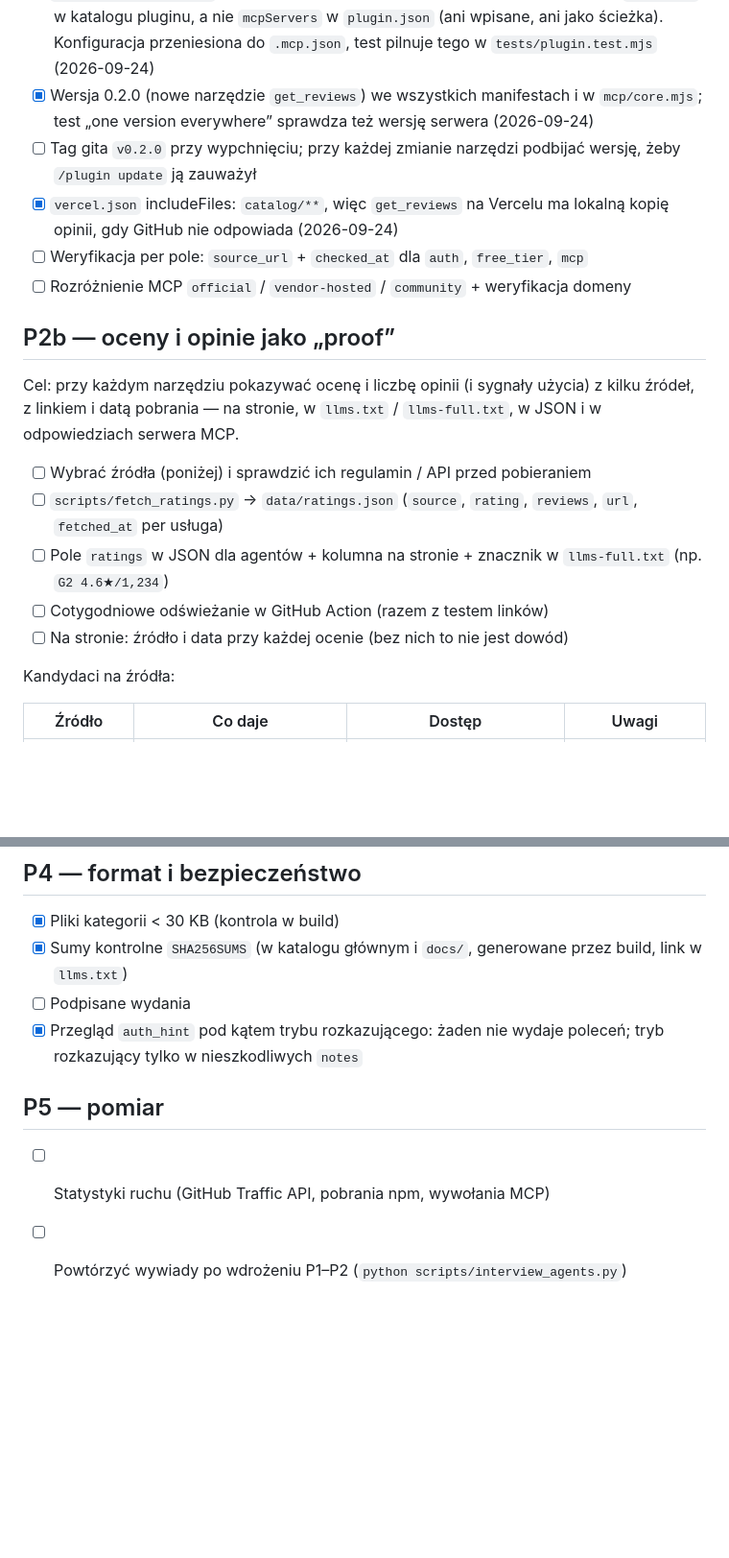
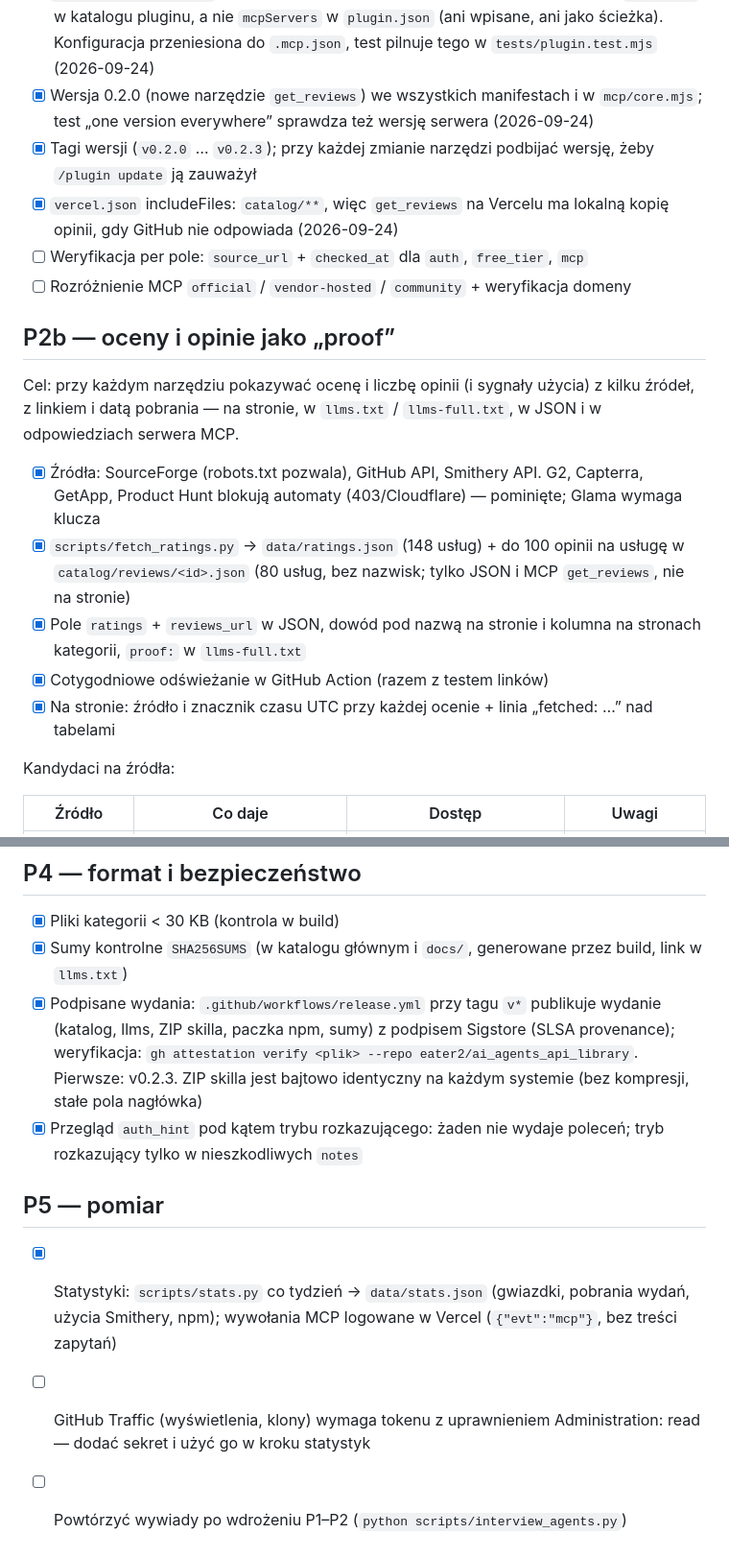
Before and after one commit to eater2/ai_agents_api_library, a Markdown page: TASKS.md, 2 parts joined by grey strips. Shown at 96% size. GitHub-like rendering; blank space fills up the shorter version.

Commit message:
TASKS: signed releases, ratings, stats, Glama done

```diff
--- a/TASKS.md
+++ b/TASKS.md
@@ -30,7 +32,7 @@ Na podstawie wywiadów z agentami (`research/agent-interviews/2026-09-24/report.
 - [x] Automatyczne testy instalacji (`tests/`, `npm test`, CI): spójność wersji w package.json / plugin.json / marketplace.json / server.json, frontmatter SKILL.md, skill wymienia tylko istniejące narzędzia i wszystkie kategorie, ZIP skilla aktualny, `claude plugin validate --strict`, `npm pack` + instalacja + MCP po stdio, endpoint HTTP lokalnie (i wdrożony z `MCP_URL`), pełna instalacja pluginu w Claude Code w tymczasowym `CLAUDE_CONFIG_DIR` (2026-09-24)
 - [x] `claude plugin details` pokazywał „MCP servers (0)”: CLI liczy tylko serwery z `.mcp.json` w katalogu pluginu, a nie `mcpServers` w `plugin.json` (ani wpisane, ani jako ścieżka). Konfiguracja przeniesiona do `.mcp.json`, test pilnuje tego w `tests/plugin.test.mjs` (2026-09-24)
 - [x] Wersja 0.2.0 (nowe narzędzie `get_reviews`) we wszystkich manifestach i w `mcp/core.mjs`; test „one version everywhere” sprawdza też wersję serwera (2026-09-24)
-- [ ] Tag gita `v0.2.0` przy wypchnięciu; przy każdej zmianie narzędzi podbijać wersję, żeby `/plugin update` ją zauważył
+- [x] Tagi wersji (`v0.2.0` … `v0.2.3`); przy każdej zmianie narzędzi podbijać wersję, żeby `/plugin update` ją zauważył
 - [x] `vercel.json` includeFiles: `catalog/**`, więc `get_reviews` na Vercelu ma lokalną kopię opinii, gdy GitHub nie odpowiada (2026-09-24)
 - [ ] Weryfikacja per pole: `source_url` + `checked_at` dla `auth`, `free_tier`, `mcp`
 - [ ] Rozróżnienie MCP `official` / `vendor-hosted` / `community` + weryfikacja domeny
@@ -39,11 +41,11 @@ Na podstawie wywiadów z agentami (`research/agent-interviews/2026-09-24/report.
 
 Cel: przy każdym narzędziu pokazywać ocenę i liczbę opinii (i sygnały użycia) z kilku źródeł, z linkiem i datą pobrania — na stronie, w `llms.txt` / `llms-full.txt`, w JSON i w odpowiedziach serwera MCP.
 
-- [ ] Wybrać źródła (poniżej) i sprawdzić ich regulamin / API przed pobieraniem
-- [ ] `scripts/fetch_ratings.py` → `data/ratings.json` (`source`, `rating`, `reviews`, `url`, `fetched_at` per usługa)
-- [ ] Pole `ratings` w JSON dla agentów + kolumna na stronie + znacznik w `llms-full.txt` (np. `G2 4.6★/1,234`)
-- [ ] Cotygodniowe odświeżanie w GitHub Action (razem z testem linków)
-- [ ] Na stronie: źródło i data przy każdej ocenie (bez nich to nie jest dowód)
+- [x] Źródła: SourceForge (robots.txt pozwala), GitHub API, Smithery API. G2, Capterra, GetApp, Product Hunt blokują automaty (403/Cloudflare) — pominięte; Glama wymaga klucza
+- [x] `scripts/fetch_ratings.py` → `data/ratings.json` (148 usług) + do 100 opinii na usługę w `catalog/reviews/<id>.json` (80 usług, bez nazwisk; tylko JSON i MCP `get_reviews`, nie na stronie)
+- [x] Pole `ratings` + `reviews_url` w JSON, dowód pod nazwą na stronie i kolumna na stronach kategorii, `proof:` w `llms-full.txt`
+- [x] Cotygodniowe odświeżanie w GitHub Action (razem z testem linków)
+- [x] Na stronie: źródło i znacznik czasu UTC przy każdej ocenie + linia „fetched: …” nad tabelami
 
 Kandydaci na źródła:
 
@@ -70,9 +72,10 @@ Propozycja startu: GitHub + npm/PyPI + Smithery/Glama (legalne API, mierzą uży
 ## P4 — format i bezpieczeństwo
 - [x] Pliki kategorii < 30 KB (kontrola w build)
 - [x] Sumy kontrolne `SHA256SUMS` (w katalogu głównym i `docs/`, generowane przez build, link w `llms.txt`)
-- [ ] Podpisane wydania
+- [x] Podpisane wydania: `.github/workflows/release.yml` przy tagu `v*` publikuje wydanie (katalog, llms, ZIP skilla, paczka npm, sumy) z podpisem Sigstore (SLSA provenance); weryfikacja: `gh attestation verify <plik> --repo eater2/ai_agents_api_library`. Pierwsze: v0.2.3. ZIP skilla jest bajtowo identyczny na każdym systemie (bez kompresji, stałe pola nagłówka)
 - [x] Przegląd `auth_hint` pod kątem trybu rozkazującego: żaden nie wydaje poleceń; tryb rozkazujący tylko w nieszkodliwych `notes`
 
 ## P5 — pomiar
-- [ ] Statystyki ruchu (GitHub Traffic API, pobrania npm, wywołania MCP)
+- [x] Statystyki: `scripts/stats.py` co tydzień → `data/stats.json` (gwiazdki, pobrania wydań, użycia Smithery, npm); wywołania MCP logowane w Vercel (`{"evt":"mcp"}`, bez treści zapytań)
+- [ ] GitHub Traffic (wyświetlenia, klony) wymaga tokenu z uprawnieniem Administration: read — dodać sekret i użyć go w kroku statystyk
 - [ ] Powtórzyć wywiady po wdrożeniu P1–P2 (`python scripts/interview_agents.py`)
```
Also changed, not shown: other parts of TASKS.md (+3 -1 lines).
